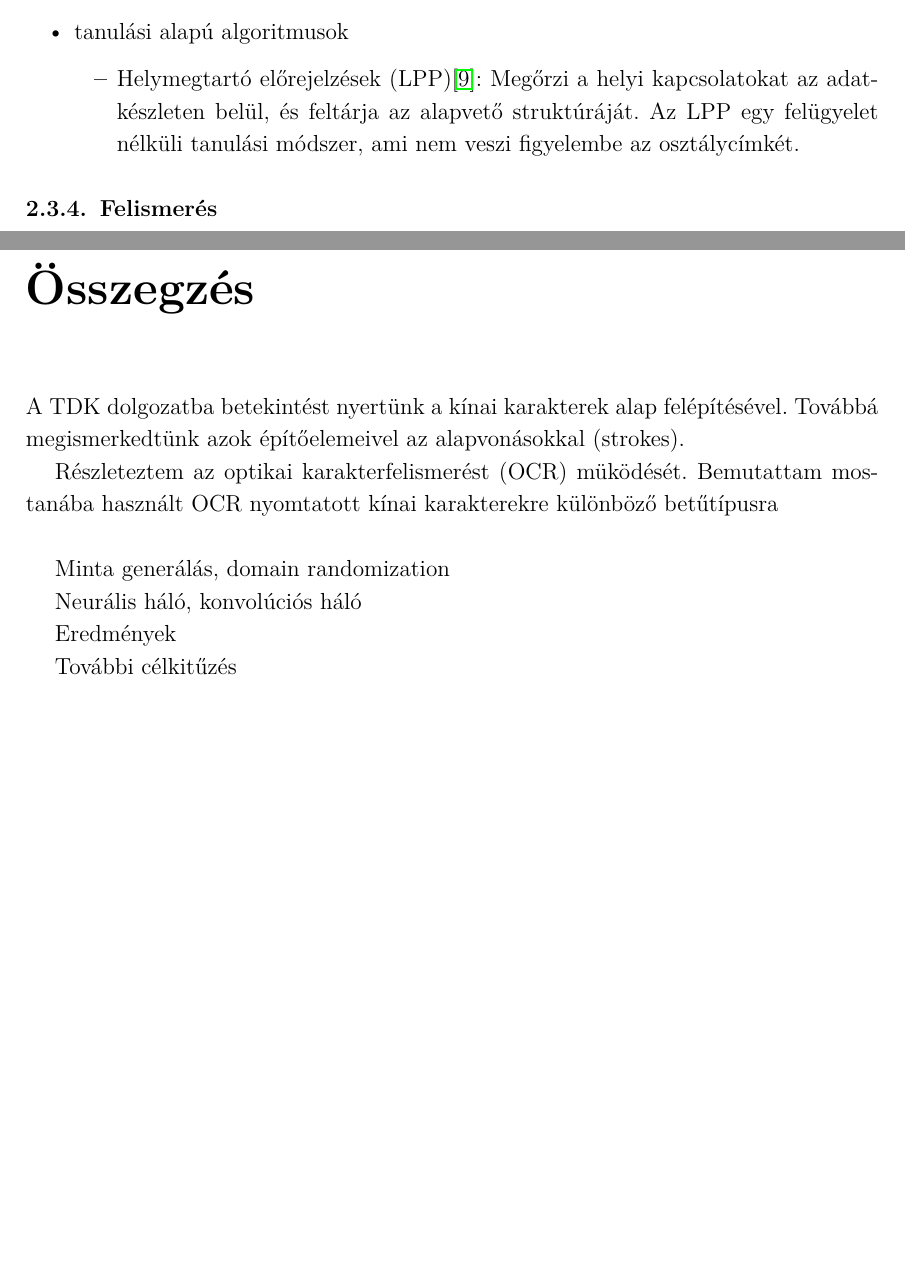
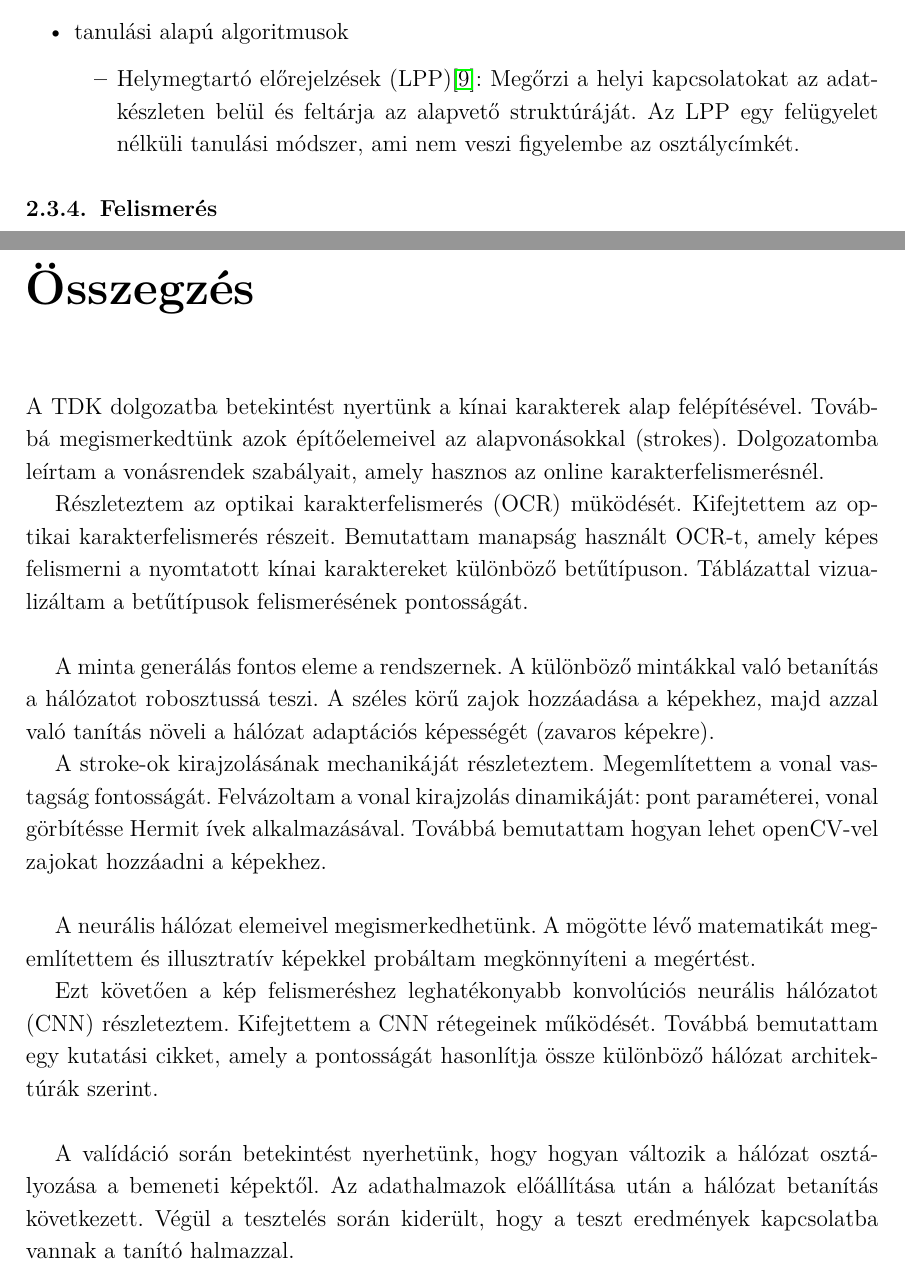
Before and after one commit to SzilvasiPeter/TDK, a LaTeX book (dolgozat/tdk.tex, which reads dolgozat/chapters/2_karakterfelismeres.tex, dolgozat/chapters/6_osszegzes.tex): two parts of pages 10 and 43 of 45, joined at a grey line, cut so that both start at the same text, the shorter picture padded with empty space. Compiled offline with pdfLaTeX.

Commit message:
Finished the conclusion

```diff
--- a/dolgozat/chapters/2_karakterfelismeres.tex
+++ b/dolgozat/chapters/2_karakterfelismeres.tex
@@ -148,7 +148,7 @@ A dimenziószám csökkentése optimálizálási folyamatnak tekinthető. A kivo
 	\end{itemize}
 \item tanulási alapú algoritmusok
 	\begin{itemize}
-	\item Helymegtartó előrejelzések (LPP)\cite{gao2012dimensionality}: Megőrzi a helyi kapcsolatokat az adatkészleten belül, és feltárja az alapvető struktúráját. Az LPP egy felügyelet nélküli tanulási módszer, ami nem veszi figyelembe az osztálycímkét.
+	\item Helymegtartó előrejelzések (LPP)\cite{gao2012dimensionality}: Megőrzi a helyi kapcsolatokat az adatkészleten belül és feltárja az alapvető struktúráját. Az LPP egy felügyelet nélküli tanulási módszer, ami nem veszi figyelembe az osztálycímkét.
 	\end{itemize}
 \end{itemize}
 
--- a/dolgozat/chapters/6_osszegzes.tex
+++ b/dolgozat/chapters/6_osszegzes.tex
@@ -1,13 +1,15 @@
 \Chapter{Összegzés}
 
-A TDK dolgozatba betekintést nyertünk a kínai karakterek alap felépítésével. Továbbá megismerkedtünk azok építőelemeivel az alapvonásokkal (strokes).
+A TDK dolgozatba betekintést nyertünk a kínai karakterek alap felépítésével. Továbbá megismerkedtünk azok építőelemeivel az alapvonásokkal (strokes). Dolgozatomba leírtam a vonásrendek szabályait, amely hasznos az online karakterfelismerésnél.
 
-Részleteztem az optikai karakterfelismerést (OCR) müködését. Bemutattam mostanába használt OCR nyomtatott kínai karakterekre különböző betűtípusra\\
+Részleteztem az optikai karakterfelismerés (OCR) müködését. Kifejtettem az optikai karakterfelismerés részeit. Bemutattam manapság használt OCR-t, amely képes felismerni a nyomtatott kínai karaktereket különböző betűtípuson. Táblázattal vizualizáltam a betűtípusok felismerésének pontosságát.\\
 
-Minta generálás, domain randomization
+A minta generálás fontos eleme a rendszernek. A különböző mintákkal való betanítás a hálózatot robosztussá teszi. A széles körű zajok hozzáadása a képekhez, majd azzal való tanítás növeli a hálózat adaptációs képességét (zavaros képekre).
 
-Neurális háló, konvolúciós háló
+A stroke-ok kirajzolásának mechanikáját részleteztem. Megemlítettem a vonal vastagság fontosságát. Felvázoltam a vonal kirajzolás dinamikáját: pont paraméterei, vonal görbítésse Hermit ívek alkalmazásával. Továbbá bemutattam hogyan lehet openCV-vel zajokat hozzáadni a képekhez.\\
 
-Eredmények
+A neurális hálózat elemeivel megismerkedhetünk. A mögötte lévő matematikát megemlítettem és illusztratív képekkel probáltam megkönnyíteni a megértést.
 
-További célkitűzés
+Ezt követően a kép felismeréshez leghatékonyabb konvolúciós neurális hálózatot (CNN) részleteztem. Kifejtettem a CNN rétegeinek működését. Továbbá bemutattam egy kutatási cikket, amely a pontosságát hasonlítja össze különböző hálózat architektúrák szerint.\\
+
+A valídáció során betekintést nyerhetünk, hogy hogyan változik a hálózat osztályozása a bemeneti képektől. Az adathalmazok előállítása után a hálózat betanítás következett. Végül a tesztelés során kiderült, hogy a teszt eredmények kapcsolatba vannak a tanító halmazzal.
```
